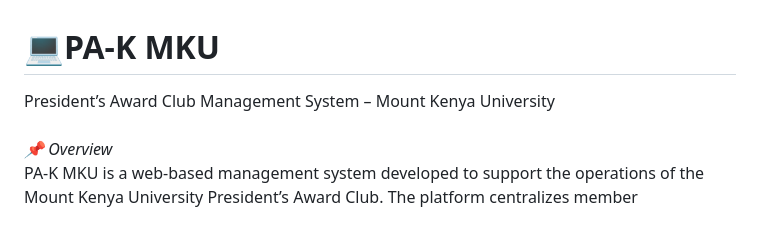
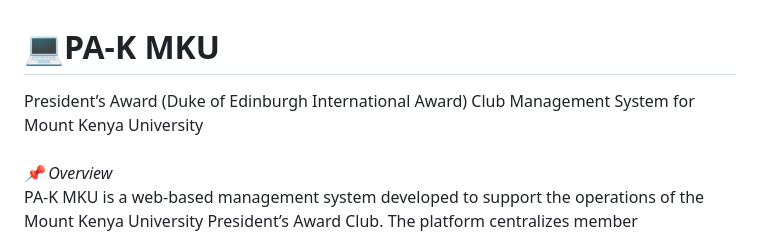
Before and after one commit to MelburStudios/PA-K-MKU, a Markdown page: README.md, the part around the change. Rendered like a GitHub page.

```diff
--- a/README.md
+++ b/README.md
@@ -1,5 +1,5 @@
 # 💻PA-K MKU<br>
-President’s Award Club Management System – Mount Kenya University<br><br>
+President’s Award (Duke of Edinburgh International Award) Club Management System for Mount Kenya University<br><br>
 *📌 Overview*<br>
 PA-K MKU is a web-based management system developed to support the operations of the Mount Kenya University President’s Award Club. The platform centralizes member management, activity coordination, progress tracking, and administrative oversight for the President’s Award programme within the university.<br>
 The system is designed to reduce manual paperwork, improve record accuracy, and provide a structured digital workflow for managing participants, club officials, and award activities across different programme phases.<br><br>
```
